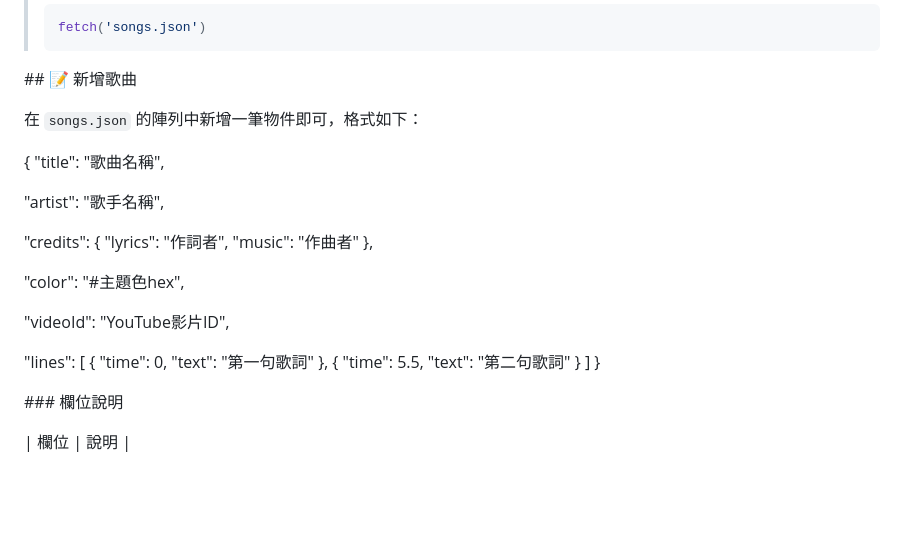
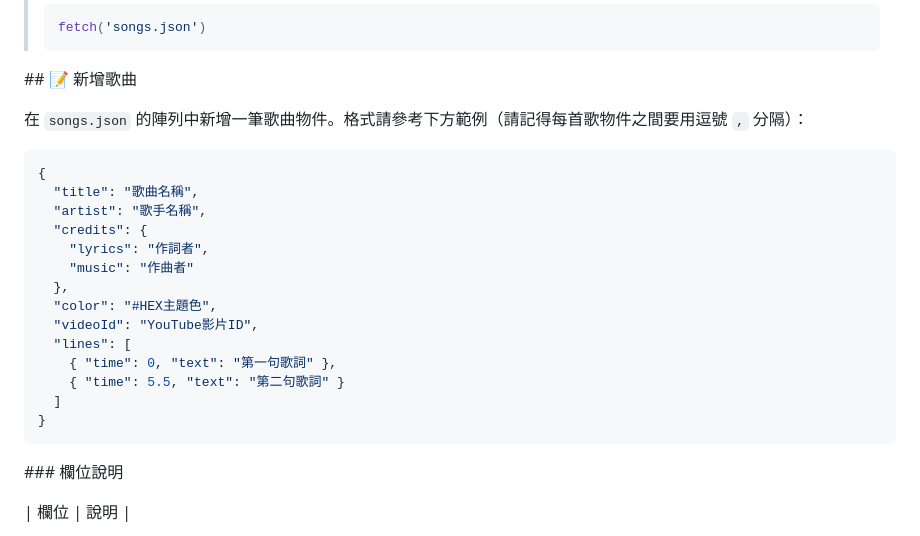
Before and after one commit to wen016016/lyrics-data, a Markdown page: README.md, the part around the change. Drawn GitHub-style; blank space fills up the shorter version.

````diff
--- a/README.md
+++ b/README.md
@@ -76,22 +76,24 @@
 
 \## 📝 新增歌曲
 
+在 `songs.json` 的陣列中新增一筆歌曲物件。格式請參考下方範例（請記得每首歌物件之間要用逗號 `,` 分隔）：
 
-
-在 `songs.json` 的陣列中新增一筆物件即可，格式如下：
-
-{ "title": "歌曲名稱",
-
-&#x20; "artist": "歌手名稱",
-
-&#x20; "credits": { "lyrics": "作詞者", "music": "作曲者" },
-
-&#x20; "color": "#主題色hex",
-
-&#x20; "videoId": "YouTube影片ID",
-
-&#x20; "lines": \[ { "time": 0, "text": "第一句歌詞" }, { "time": 5.5, "text": "第二句歌詞" } ] }
-
+```json
+{
+  "title": "歌曲名稱",
+  "artist": "歌手名稱",
+  "credits": {
+    "lyrics": "作詞者",
+    "music": "作曲者"
+  },
+  "color": "#HEX主題色",
+  "videoId": "YouTube影片ID",
+  "lines": [
+    { "time": 0, "text": "第一句歌詞" },
+    { "time": 5.5, "text": "第二句歌詞" }
+  ]
+}
+```
 
 
 
````
